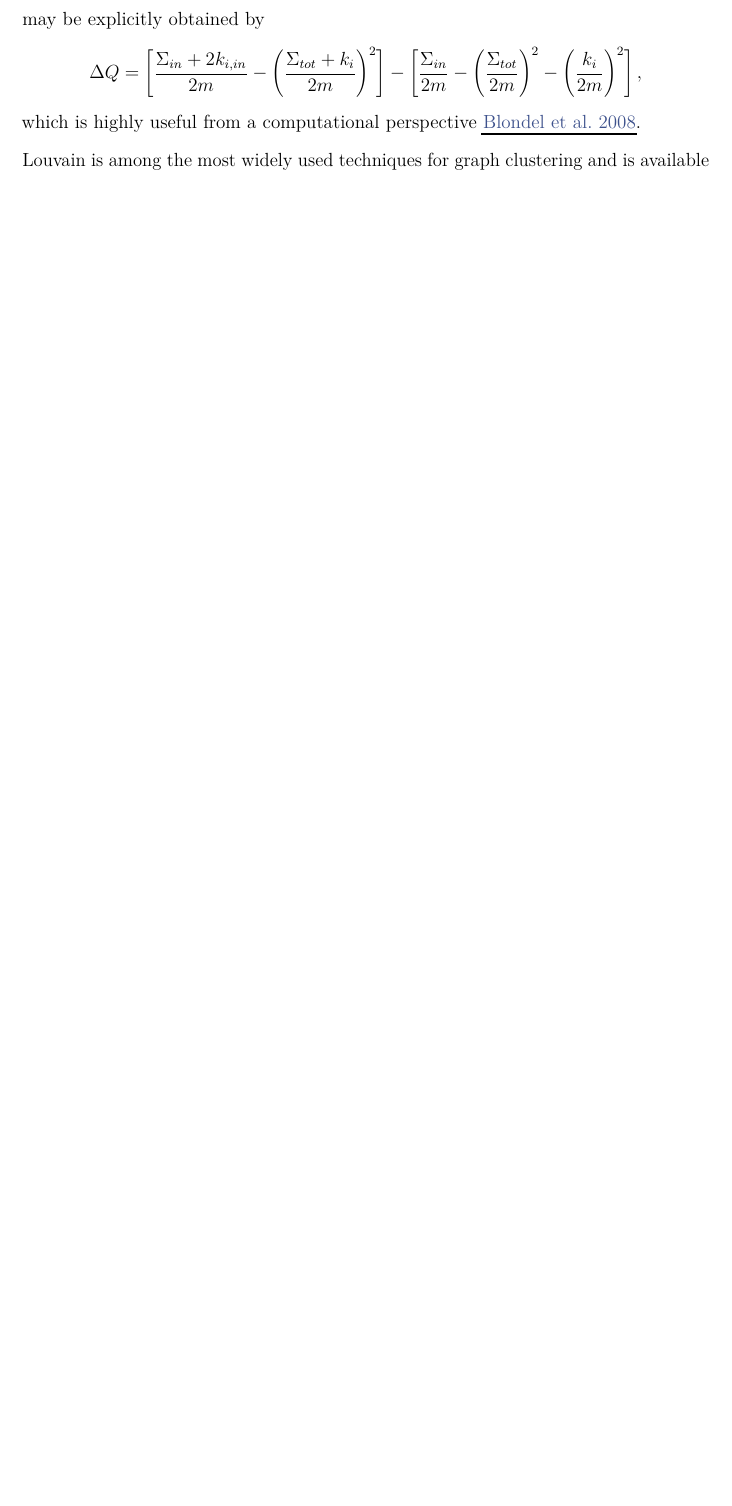
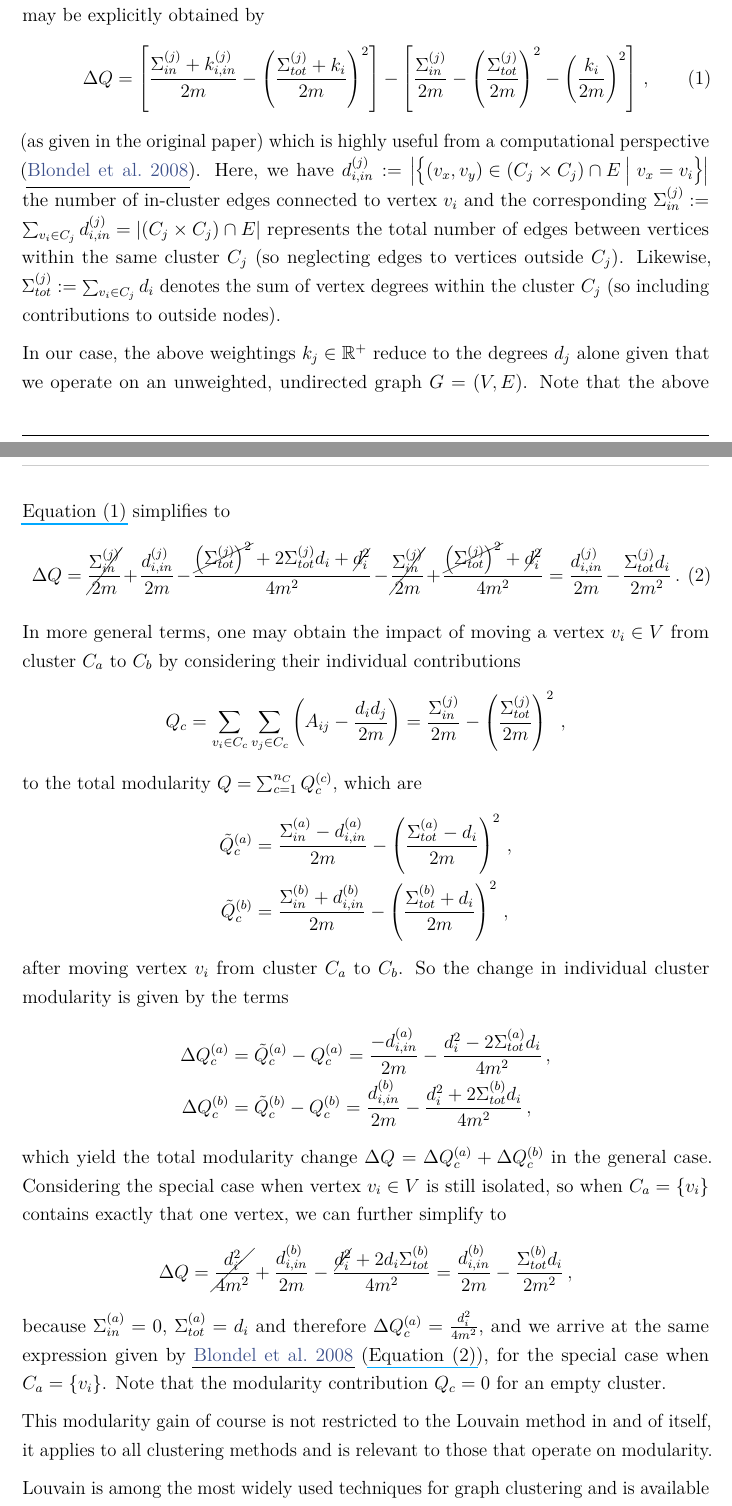
Before and after one commit to MrP01/SemanticFieldAnalysis, a LaTeX paper (report/report.tex): part of page 7 of 12 before the commit and two parts of pages 7 and 8 of 13 after it, the two joined at a grey line, cut so that both start at the same text, the shorter picture padded with empty space. The pictures show the PDF file report/report.pdf that the author committed with the source.

Commit message:
Louvain modularity change derivation

```diff
--- a/report/report.tex
+++ b/report/report.tex
@@ -174,16 +177,47 @@
   The Louvain method is divided into two phases: Phase One (local optimisation) and Phase Two (merging of vertices).
   \cite{grindrod-lecture-notes}.
 
-  \begin{figure}
+  \begin{figure}[H]
     \centering
     \includegraphics[width=\linewidth]{figures/blondel.png}
     \caption{Louvain Graph Clustering Method \cite{lambiotte-louvain-clustering}.}
   \end{figure}
 
-  Louvain is very effective, in part because a change (improvement) in modularity obtained by reassigning an isolated (not yet clustered) vertex $v_i$ to a community $C_j$ may be explicitly obtained by
-  $$\Delta Q={\bigg [}{\frac {\Sigma _{in}+2k_{i,in}}{2m}}-{\bigg (}{\frac {\Sigma _{tot}+k_{i}}{2m}}{\bigg )}^{2}{\bigg ]}-{\bigg [}{\frac {\Sigma _{in}}{2m}}-{\bigg (}{\frac {\Sigma _{tot}}{2m}}{\bigg )}^{2}-{\bigg (}{\frac {k_{i}}{2m}}{\bigg )}^{2}{\bigg ]} \,,$$
-  which is highly useful from a computational perspective
-  \cite{lambiotte-louvain-clustering}.
+  Louvain is very effective, in part because a change (improvement) in modularity obtained by reassigning an \textbf{isolated} (not yet clustered) vertex $v_i$ to a community $C_j$ may be explicitly obtained by
+  \begin{equation}
+    \Delta Q=\left[ \frac{\Sigma_{in}^{(j)} + k_{i,in}^{(j)}}{2 m} - \left(\frac{\Sigma_{tot}^{(j)} + k_{i}}{2m}\right)^2 \right] - \left[ \frac{\Sigma_{in}^{(j)}}{2m} - \left(\frac{\Sigma_{tot}^{(j)}}{2m}\right)^2 - \left(\frac{k_i}{2m}\right)^2 \right] \,,
+    \label{eq:blondel-deltaQ}
+  \end{equation}
+  (as given in the original paper) which is highly useful from a computational perspective \parencite{lambiotte-louvain-clustering}.
+  Here, we have $d_{i,in}^{(j)} := \left|\left\{(v_x, v_y) \in (C_j \times C_j) \cap E \;\big|\; v_x = v_i\right\}\right|$ the number of in-cluster edges connected to vertex $v_i$ and the corresponding $\Sigma_{in}^{(j)} := \sum_{v_i \in C_j} d_{i,in}^{(j)} = \left|(C_j \times C_j) \cap E\right|$ represents the total number of edges between vertices within the same cluster $C_j$ (so neglecting edges to vertices outside $C_j$).
+  Likewise, $\Sigma_{tot}^{(j)} := \sum_{v_i \in C_j} d_i$ denotes the sum of vertex degrees within the cluster $C_j$ (so including contributions to outside nodes).
+
+  In our case, the above weightings $k_j \in \R^+$ reduce to the degrees $d_j$ alone given that we operate on an unweighted, undirected graph $G = (V, E)$. Note that the above \Cref{eq:blondel-deltaQ} simplifies to
+  \begin{equation}
+    \Delta Q = \cancel{\frac{\Sigma_{in}^{(j)}}{2m}} + \frac{d_{i, in}^{(j)}}{2m} - \frac{\cancel{\left(\Sigma_{tot}^{(j)}\right)^2} + 2 \Sigma_{tot}^{(j)} d_i + \cancel{d_i^2}}{4m^2} - \cancel{\frac{\Sigma_{in}^{(j)}}{2m}} + \frac{\cancel{\left(\Sigma_{tot}^{(j)}\right)^2} + \cancel{d_i^2}}{4m^2} = \frac{d_{i, in}^{(j)}}{2m} - \frac{\Sigma_{tot}^{(j)} d_i}{2m^2} \,.
+    \label{eq:blondel-deltaQ-simplified}
+  \end{equation}
+
+  In more general terms, one may obtain the impact of moving a vertex $v_i \in V$ from cluster $C_a$ to $C_b$ by considering their individual contributions
+  $$Q_c = \sum_{v_i \in C_c} \sum_{v_j \in C_c} \left(A_{ij} - \frac{d_i d_j}{2m}\right) = \frac{\Sigma_{in}^{(j)}}{2m} - \left(\frac{\Sigma_{tot}^{(j)}}{2m}\right)^2\,,$$
+  to the total modularity $Q = \sum_{c=1}^{n_C} Q_c^{(c)}$, which are
+  \begin{align*}
+    \tilde{Q}_c^{(a)} & = \frac{\Sigma_{in}^{(a)} - d_{i, in}^{(a)}}{2m} - \left(\frac{\Sigma_{tot}^{(a)} - d_i}{2m}\right)^2\,, \\
+    \tilde{Q}_c^{(b)} & = \frac{\Sigma_{in}^{(b)} + d_{i, in}^{(b)}}{2m} - \left(\frac{\Sigma_{tot}^{(b)} + d_i}{2m}\right)^2\,,
+  \end{align*}
+  after moving vertex $v_i$ from cluster $C_a$ to $C_b$.
+  So the change in individual cluster modularity is given by the terms
+  \begin{align*}
+    \Delta Q_c^{(a)} & = \tilde{Q}_c^{(a)} - Q_c^{(a)} = \frac{-d_{i, in}^{(a)}}{2m} - \frac{d_i^2 - 2 \Sigma_{tot}^{(a)} d_i}{4m^2}\,, \\
+    \Delta Q_c^{(b)} & = \tilde{Q}_c^{(b)} - Q_c^{(b)} = \frac{d_{i, in}^{(b)}}{2m} - \frac{d_i^2 + 2 \Sigma_{tot}^{(b)} d_i}{4m^2}\,,
+  \end{align*}
+  which yield the total modularity change $\Delta Q = \Delta Q_c^{(a)} + \Delta Q_c^{(b)}$ in the general case.
+  Considering the special case when vertex $v_i \in V$ is still isolated, so when $C_a = \{v_i\}$ contains exactly that one vertex, we can further simplify to
+  $$\Delta Q = \cancel{\frac{d_i^2}{4m^2}} + \frac{d_{i,in}^{(b)}}{2m} - \frac{\cancel{d_i^2} + 2 d_i \Sigma_{tot}^{(b)}}{4m^2} = \frac{d_{i,in}^{(b)}}{2m} - \frac{\Sigma_{tot}^{(b)} d_i}{2m^2} \,,$$
+  because $\Sigma_{in}^{(a)} = 0$, $\Sigma_{tot}^{(a)} = d_i$ and therefore $\Delta Q_c^{(a)} = \frac{d_i^2}{4m^2}$, and we arrive at the same expression given by \cite{lambiotte-louvain-clustering} (\Cref{eq:blondel-deltaQ-simplified}), for the special case when $C_a = \{v_i\}$.
+  Note that the modularity contribution $Q_c = 0$ for an empty cluster.
+
+  This modularity gain of course is not restricted to the Louvain method in and of itself, it applies to all clustering methods and is relevant to those that operate on modularity.
 
   Louvain is among the most widely used techniques for graph clustering and is available in numerous software packages.
 
```
Also changed, not shown: literature/2014-ArticleARXIV.pdf (added), literature/linear-algebra-and-graphs.pdf (added), report/report.pdf, report/report.tex (15 more changed lines).
